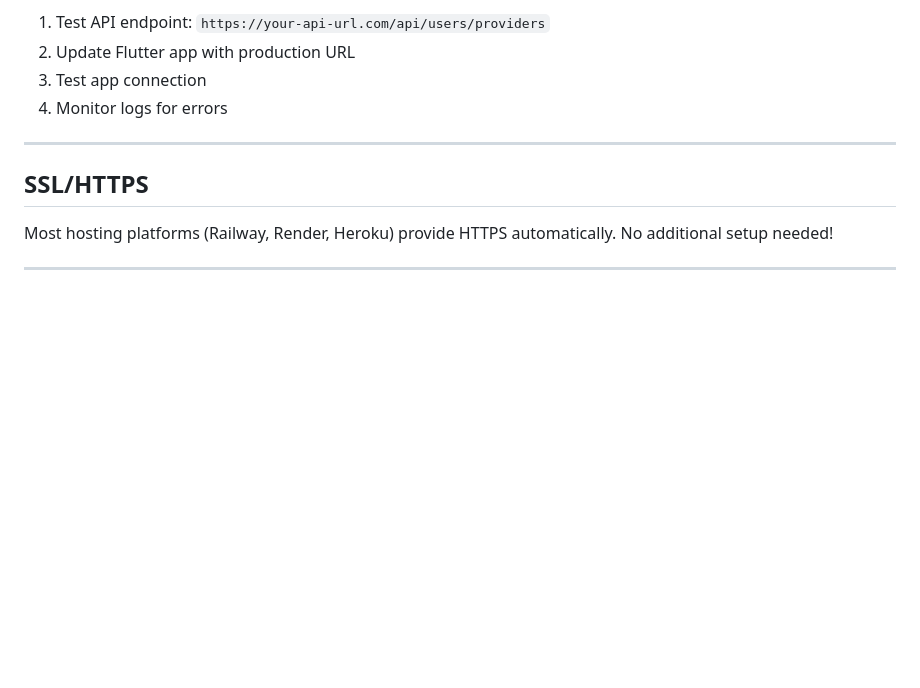
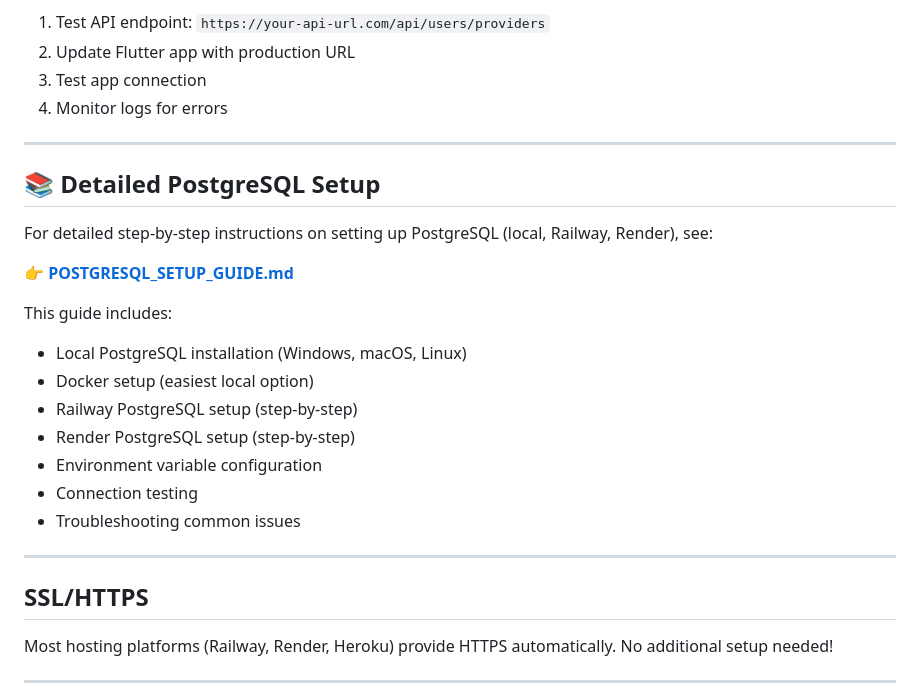
Before and after one commit to Zyfiury/appointment-booking-app, a Markdown page: BACKEND_DEPLOYMENT_GUIDE.md, the part around the change. Rendered like a GitHub page; blank space fills up the shorter version.

Commit message:
Add comprehensive PostgreSQL setup guide with detailed instructions for local, Railway, and Render

```diff
--- a/BACKEND_DEPLOYMENT_GUIDE.md
+++ b/BACKEND_DEPLOYMENT_GUIDE.md
@@ -111,6 +111,23 @@ After deployment:
 
 ---
 
+## 📚 Detailed PostgreSQL Setup
+
+For detailed step-by-step instructions on setting up PostgreSQL (local, Railway, Render), see:
+
+**👉 [POSTGRESQL_SETUP_GUIDE.md](./POSTGRESQL_SETUP_GUIDE.md)**
+
+This guide includes:
+- Local PostgreSQL installation (Windows, macOS, Linux)
+- Docker setup (easiest local option)
+- Railway PostgreSQL setup (step-by-step)
+- Render PostgreSQL setup (step-by-step)
+- Environment variable configuration
+- Connection testing
+- Troubleshooting common issues
+
+---
+
 ## SSL/HTTPS
 
 Most hosting platforms (Railway, Render, Heroku) provide HTTPS automatically. No additional setup needed!
```
Also changed, not shown: POSTGRESQL_SETUP_GUIDE.md (added, +582 -0 lines).
